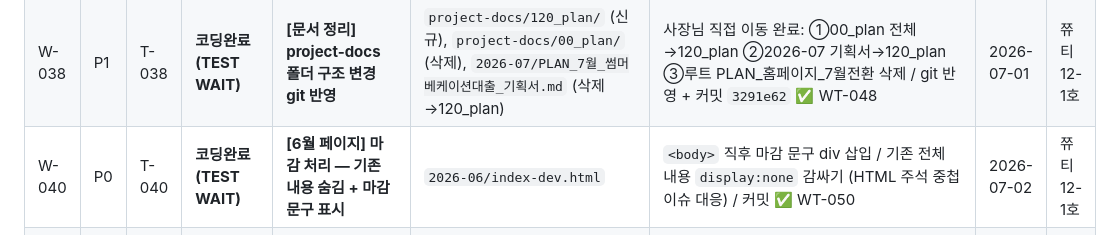
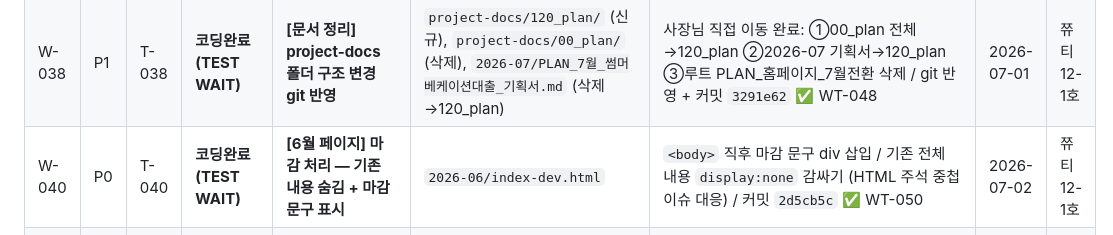
Before and after one commit to sirjuseyo/monthly-loan, a Markdown page: project-docs/00_core_ops/TODO_BOARD_클로드코드_쮸티12-1호.md, the part around the change. Rendered like a GitHub page.

```diff
--- a/project-docs/00_core_ops/TODO_BOARD_클로드코드_쮸티12-1호.md
+++ b/project-docs/00_core_ops/TODO_BOARD_클로드코드_쮸티12-1호.md
@@ -445,7 +445,7 @@ git checkout -b feature/T-001-jun-loan-landing
 | W-036 | P0 | T-036 | **코딩완료(TEST WAIT)** | **[홈 페이지] index-dev.html 7월 전환** | `index-dev.html`, `PLAN_홈페이지_7월전환_기획서.md` | 본문: ①live-badge 7월 ②gift-box 7월 이미지 ③이달의 대출 7️⃣🈷️ 썸머 🏖️베케이션 ④링크 2026-07 ⑤월드컵 카드 숨김 / 팝업: ⑥이벤트 활용 10만 6.5% / 20만 4.25% / 30만 3.5% / 커밋 `a9668d5` ✅ WT-046 | 2026-07-01 | 쮸티12-1호 |
 | W-037 | P0 | T-037 | **코딩완료(TEST WAIT)** | **[홈 페이지] index-dev.html 대출 가능성 검사기 카드 숨김** | `index-dev.html`, `PLAN_홈페이지_7월전환_기획서.md` | checker-card 블록 `display:none` 숨김 처리 / 커밋 `86307cd` ✅ WT-047 | 2026-07-01 | 쮸티12-1호 |
 | W-038 | P1 | T-038 | **코딩완료(TEST WAIT)** | **[문서 정리] project-docs 폴더 구조 변경 git 반영** | `project-docs/120_plan/` (신규), `project-docs/00_plan/` (삭제), `2026-07/PLAN_7월_썸머베케이션대출_기획서.md` (삭제→120_plan) | 사장님 직접 이동 완료: ①00_plan 전체→120_plan ②2026-07 기획서→120_plan ③루트 PLAN_홈페이지_7월전환 삭제 / git 반영 + 커밋 `3291e62` ✅ WT-048 | 2026-07-01 | 쮸티12-1호 |
-| W-040 | P0 | T-040 | **코딩완료(TEST WAIT)** | **[6월 페이지] 마감 처리 — 기존 내용 숨김 + 마감 문구 표시** | `2026-06/index-dev.html` | `<body>` 직후 마감 문구 div 삽입 / 기존 전체 내용 `display:none` 감싸기 (HTML 주석 중첩 이슈 대응) / 커밋 ✅ WT-050 | 2026-07-02 | 쮸티12-1호 |
+| W-040 | P0 | T-040 | **코딩완료(TEST WAIT)** | **[6월 페이지] 마감 처리 — 기존 내용 숨김 + 마감 문구 표시** | `2026-06/index-dev.html` | `<body>` 직후 마감 문구 div 삽입 / 기존 전체 내용 `display:none` 감싸기 (HTML 주석 중첩 이슈 대응) / 커밋 `2d5cb5c` ✅ WT-050 | 2026-07-02 | 쮸티12-1호 |
 | W-039 | P0 | T-039 | **테스트 완료(DONE)** `0ee40b0` | **[홈 페이지] index-dev.html gift-box 서핑 이미지 교체** | `index-dev.html`, `PLAN_2026-07_홈페이지_7월전환_기획서.md` | gift-box 이미지: `summer-jul-001.jpg` → `Palm-Surf_Jul-Loan.png` (269번 줄) / 기획서 v0.4 반영 / 커밋 `0ee40b0` ✅ WT-049 | 2026-07-01 | 쮸티12-1호 |
 
 
```
Also changed, not shown: project-docs/00_core_ops/WORK_THROUGH_클로드코드_쮸티12-1호.md (+1 -1 lines).
